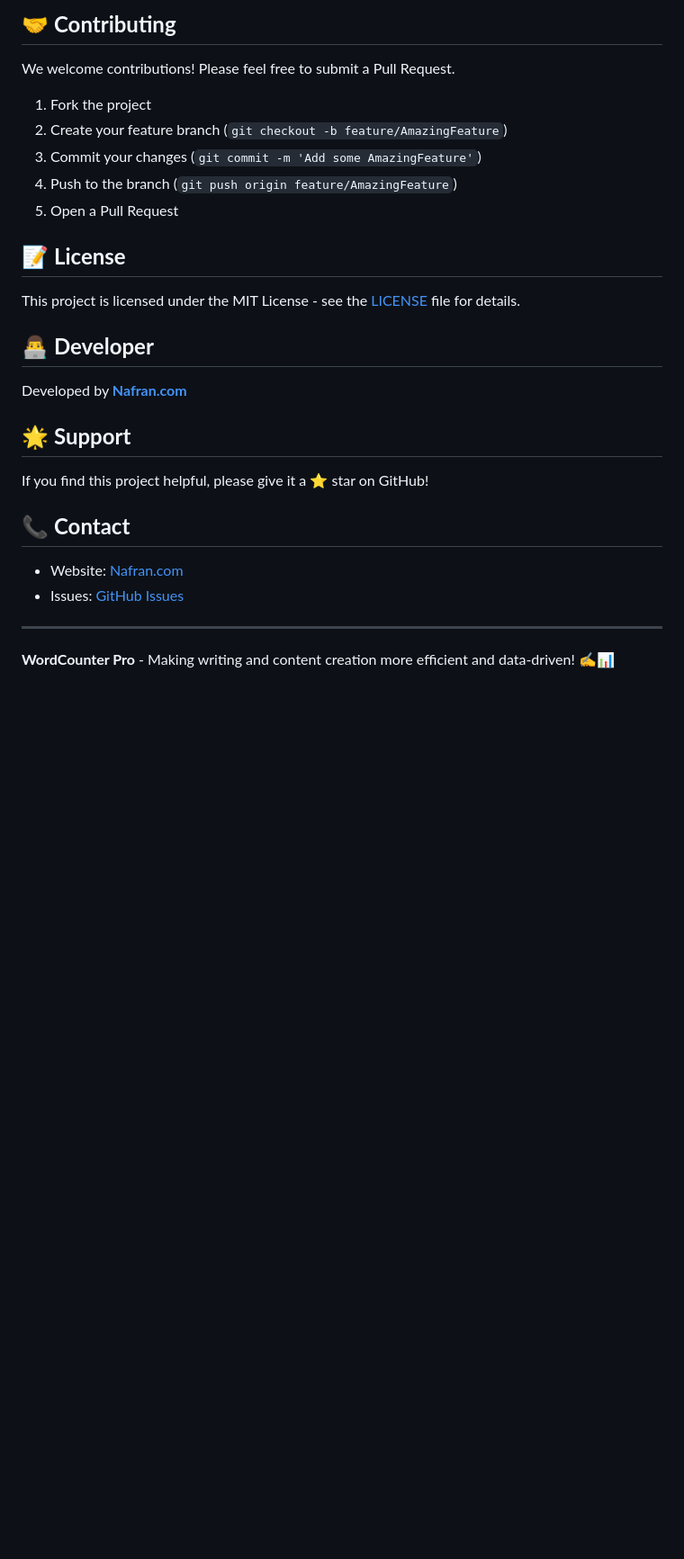
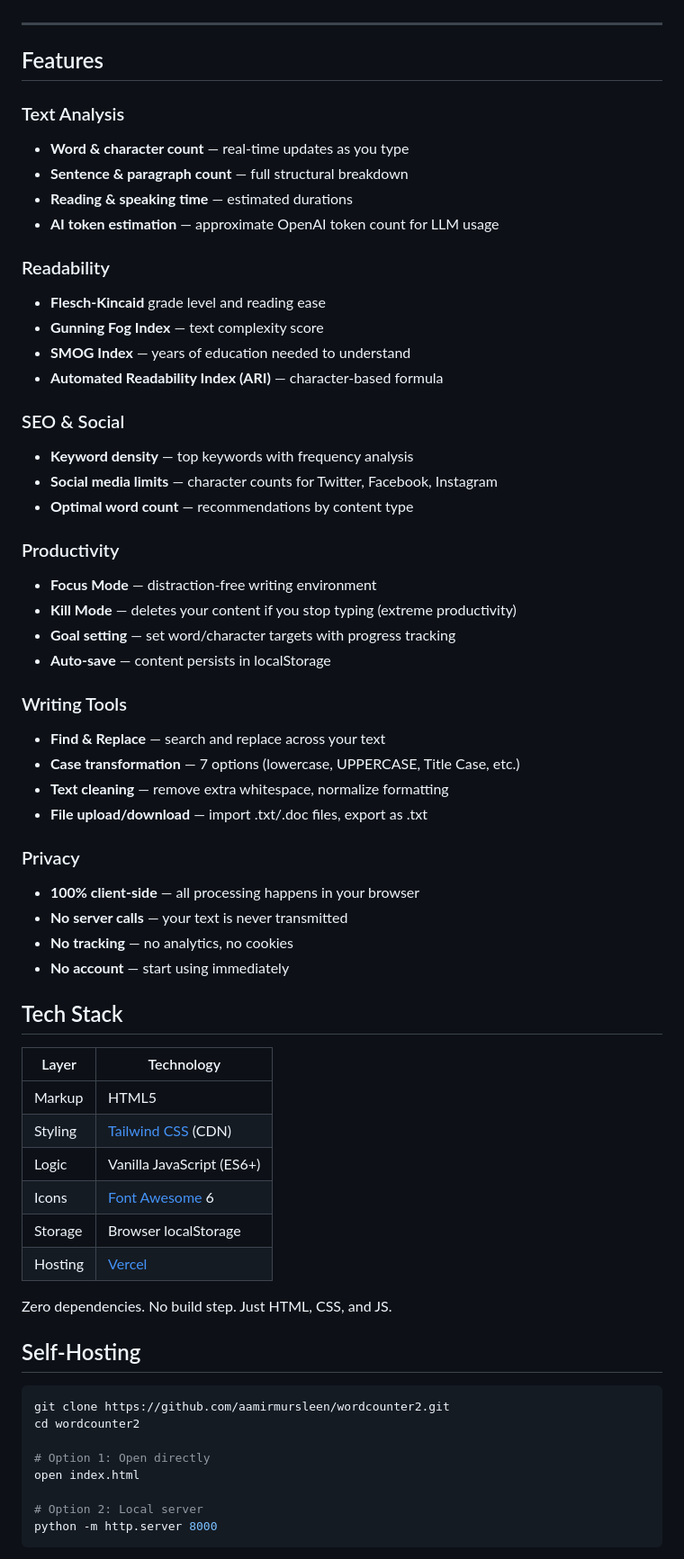
Before and after one commit to aamirmursleen/wordcounter2, a Markdown page: README.md, the part around one of its changes. Shown at 90% size. Rendered like a GitHub page; blank space fills up the shorter version.

Commit message:
Rewrite README

````diff
--- a/README.md
+++ b/README.md
@@ -116,30 +19,67 @@ Visit the live application: [WordCounter Pro](https://your-username.github.io/wo
-## 🤝 **Contributing**
-
-We welcome contributions! Please feel free to submit a Pull Request.
-
-1. Fork the project
-2. Create your feature branch (`git checkout -b feature/AmazingFeature`)
-3. Commit your changes (`git commit -m 'Add some AmazingFeature'`)
-4. Push to the branch (`git push origin feature/AmazingFeature`)
-5. Open a Pull Request
-
-## 📝 **License**
-
-This project is licensed under the MIT License - see the [LICENSE](LICENSE) file for details.
-
-## 👨‍💻 **Developer**
-
-Developed by **[Nafran.com](https://nafran.com)**
-
-## 🌟 **Support**
-
-If you find this project helpful, please give it a ⭐ star on GitHub!
-
-## 📞 **Contact**
-
-- Website: [Nafran.com](https://nafran.com)
-- Issues: [GitHub Issues](https://github.com/your-username/wordcounter-pro/issues)
+</div>
 
 ---
 
-**WordCounter Pro** - Making writing and content creation more efficient and data-driven! ✍️📊
+## Features
+
+### Text Analysis
+- **Word & character count** — real-time updates as you type
+- **Sentence & paragraph count** — full structural breakdown
+- **Reading & speaking time** — estimated durations
+- **AI token estimation** — approximate OpenAI token count for LLM usage
+
+### Readability
+- **Flesch-Kincaid** grade level and reading ease
+- **Gunning Fog Index** — text complexity score
+- **SMOG Index** — years of education needed to understand
+- **Automated Readability Index (ARI)** — character-based formula
+
+### SEO & Social
+- **Keyword density** — top keywords with frequency analysis
+- **Social media limits** — character counts for Twitter, Facebook, Instagram
+- **Optimal word count** — recommendations by content type
+
+### Productivity
+- **Focus Mode** — distraction-free writing environment
+- **Kill Mode** — deletes your content if you stop typing (extreme productivity)
+- **Goal setting** — set word/character targets with progress tracking
+- **Auto-save** — content persists in localStorage
+
+### Writing Tools
+- **Find & Replace** — search and replace across your text
+- **Case transformation** — 7 options (lowercase, UPPERCASE, Title Case, etc.)
+- **Text cleaning** — remove extra whitespace, normalize formatting
+- **File upload/download** — import .txt/.doc files, export as .txt
+
+### Privacy
+- **100% client-side** — all processing happens in your browser
+- **No server calls** — your text is never transmitted
+- **No tracking** — no analytics, no cookies
+- **No account** — start using immediately
+
+## Tech Stack
+
+| Layer | Technology |
+|-------|-----------|
+| Markup | HTML5 |
+| Styling | [Tailwind CSS](https://tailwindcss.com) (CDN) |
+| Logic | Vanilla JavaScript (ES6+) |
+| Icons | [Font Awesome](https://fontawesome.com) 6 |
+| Storage | Browser localStorage |
+| Hosting | [Vercel](https://vercel.com) |
+
+Zero dependencies. No build step. Just HTML, CSS, and JS.
+
+## Self-Hosting
+
+```bash
+git clone https://github.com/aamirmursleen/wordcounter2.git
+cd wordcounter2
+
+# Option 1: Open directly
+open index.html
+
+# Option 2: Local server
+python -m http.server 8000
+```
+
````
Also changed, not shown: other parts of README.md (+25 -107 lines).
